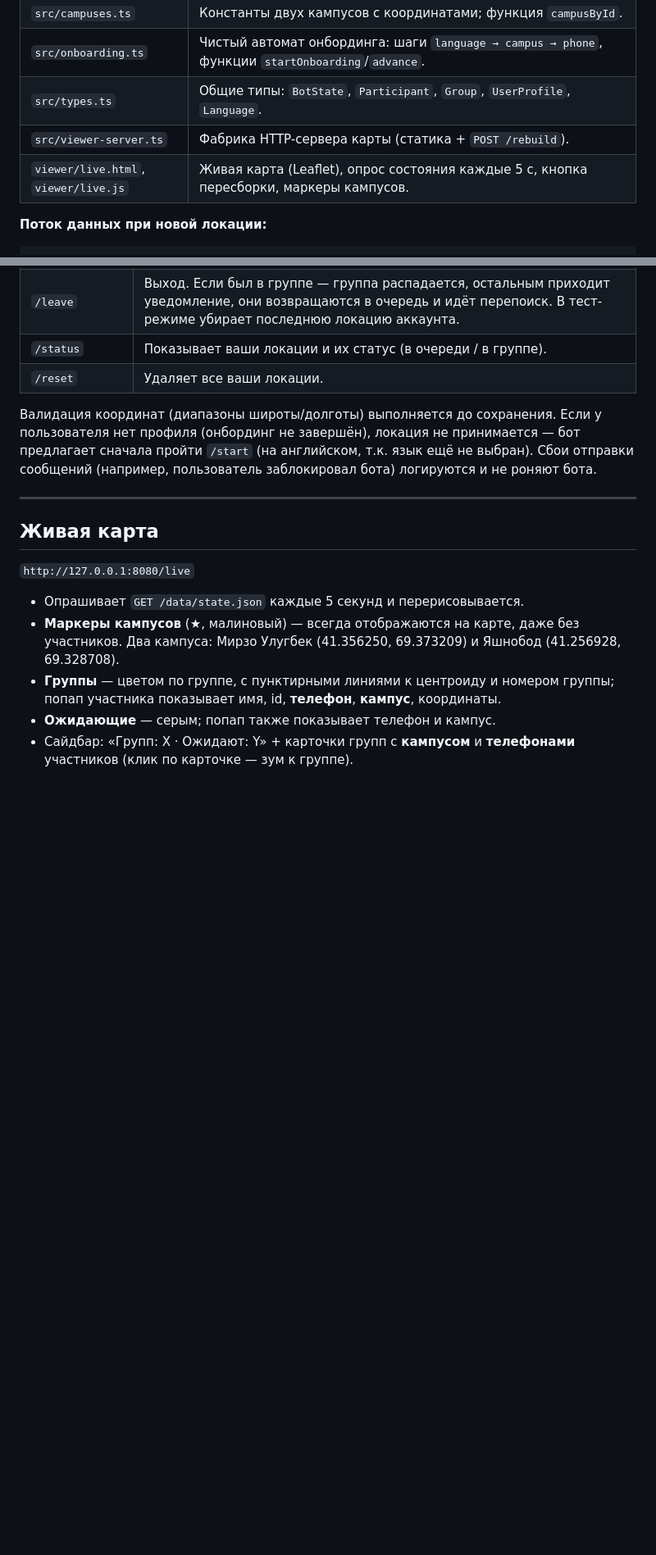
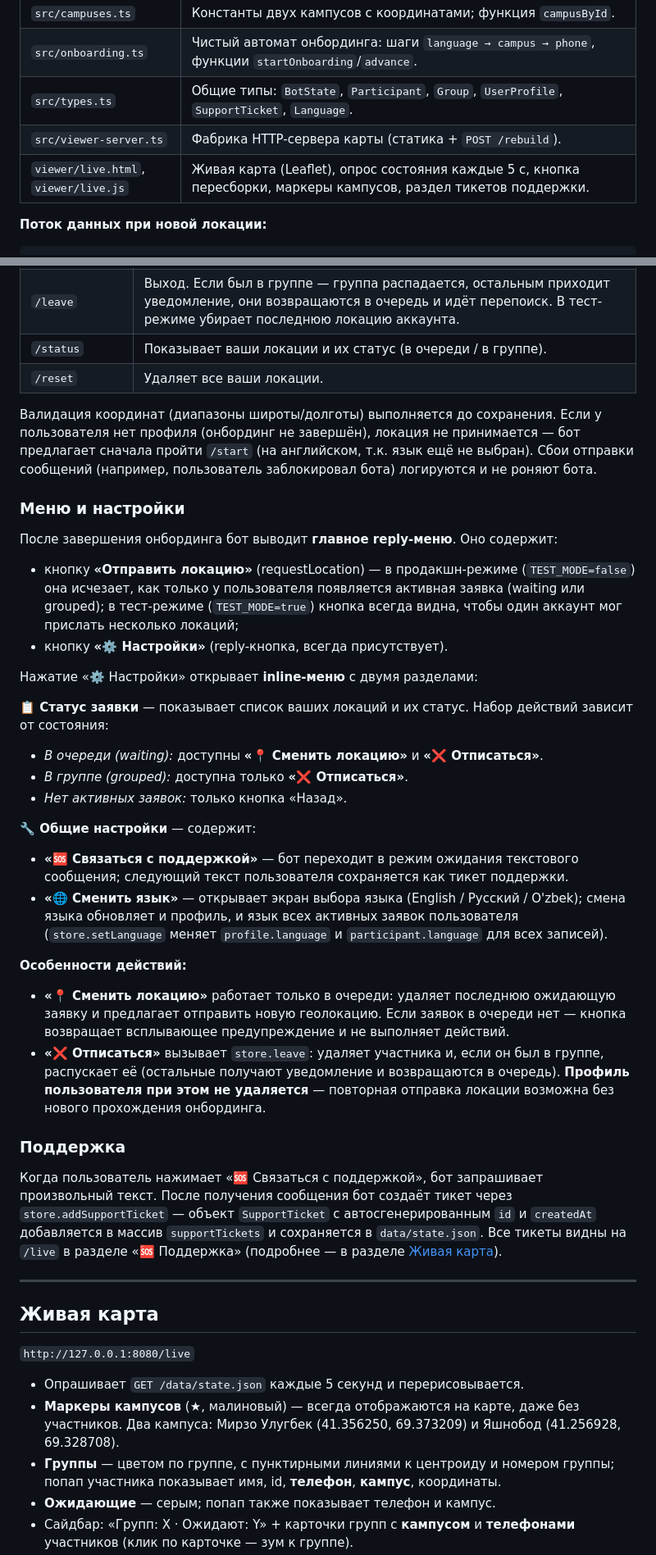
Before and after one commit to hoptoad-off/geo-grouping, a Markdown page: README.md, 2 parts joined by grey strips. Shown at 82% size. Drawn GitHub-style; blank space fills up the shorter version.

Commit message:
docs: document menu, settings, language change and support tickets

```diff
--- a/README.md
+++ b/README.md
@@ -83,9 +84,9 @@ npm run bot                 # запускает Telegram-бота И живую
 | `src/i18n.ts` | Строки интерфейса на трёх языках (`en`/`ru`/`uz`); функция `t()` с интерполяцией. |
 | `src/campuses.ts` | Константы двух кампусов с координатами; функция `campusById`. |
 | `src/onboarding.ts` | Чистый автомат онбординга: шаги `language → campus → phone`, функции `startOnboarding`/`advance`. |
-| `src/types.ts` | Общие типы: `BotState`, `Participant`, `Group`, `UserProfile`, `Language`. |
+| `src/types.ts` | Общие типы: `BotState`, `Participant`, `Group`, `UserProfile`, `SupportTicket`, `Language`. |
 | `src/viewer-server.ts` | Фабрика HTTP-сервера карты (статика + `POST /rebuild`). |
-| `viewer/live.html`, `viewer/live.js` | Живая карта (Leaflet), опрос состояния каждые 5 с, кнопка пересборки, маркеры кампусов. |
+| `viewer/live.html`, `viewer/live.js` | Живая карта (Leaflet), опрос состояния каждые 5 с, кнопка пересборки, маркеры кампусов, раздел тикетов поддержки. |
 
 **Поток данных при новой локации:**
 
@@ -333,6 +350,47 @@ optimizeGroups(participants, existingGroups, radiusKm, groupSize):
 предлагает сначала пройти `/start` (на английском, т.к. язык ещё не выбран). Сбои отправки сообщений (например, пользователь
 заблокировал бота) логируются и не роняют бота.
 
+### Меню и настройки
+
+После завершения онбординга бот выводит **главное reply-меню**. Оно содержит:
+- кнопку **«Отправить локацию»** (requestLocation) — в продакшн-режиме (`TEST_MODE=false`)
+  она исчезает, как только у пользователя появляется активная заявка (waiting или grouped);
+  в тест-режиме (`TEST_MODE=true`) кнопка всегда видна, чтобы один аккаунт мог прислать
+  несколько локаций;
+- кнопку **«⚙️ Настройки»** (reply-кнопка, всегда присутствует).
+
+Нажатие «⚙️ Настройки» открывает **inline-меню** с двумя разделами:
+
+**📋 Статус заявки** — показывает список ваших локаций и их статус. Набор действий зависит
+от состояния:
+- *В очереди (waiting):* доступны **«📍 Сменить локацию»** и **«❌ Отписаться»**.
+- *В группе (grouped):* доступна только **«❌ Отписаться»**.
+- *Нет активных заявок:* только кнопка «Назад».
+
+**🔧 Общие настройки** — содержит:
+- **«🆘 Связаться с поддержкой»** — бот переходит в режим ожидания текстового сообщения;
+  следующий текст пользователя сохраняется как тикет поддержки.
+- **«🌐 Сменить язык»** — открывает экран выбора языка (English / Русский / O'zbek);
+  смена языка обновляет и профиль, и язык всех активных заявок пользователя
+  (`store.setLanguage` меняет `profile.language` и `participant.language` для всех записей).
+
+**Особенности действий:**
+- **«📍 Сменить локацию»** работает только в очереди: удаляет последнюю ожидающую
+  заявку и предлагает отправить новую геолокацию. Если заявок в очереди нет — кнопка
+  возвращает всплывающее предупреждение и не выполняет действий.
+- **«❌ Отписаться»** вызывает `store.leave`: удаляет участника и, если он был в группе,
+  распускает её (остальные получают уведомление и возвращаются в очередь). **Профиль
+  пользователя при этом не удаляется** — повторная отправка локации возможна без нового
+  прохождения онбординга.
+
+### Поддержка
+
+Когда пользователь нажимает «🆘 Связаться с поддержкой», бот запрашивает произвольный
+текст. После получения сообщения бот создаёт тикет через `store.addSupportTicket` —
+объект `SupportTicket` с автосгенерированным `id` и `createdAt` добавляется в массив
+`supportTickets` и сохраняется в `data/state.json`. Все тикеты видны на `/live` в
+разделе «🆘 Поддержка» (подробнее — в разделе [Живая карта](#живая-карта)).
+
 ---
 
 ## Живая карта
```
Also changed, not shown: other parts of README.md (+24 -4 lines).
